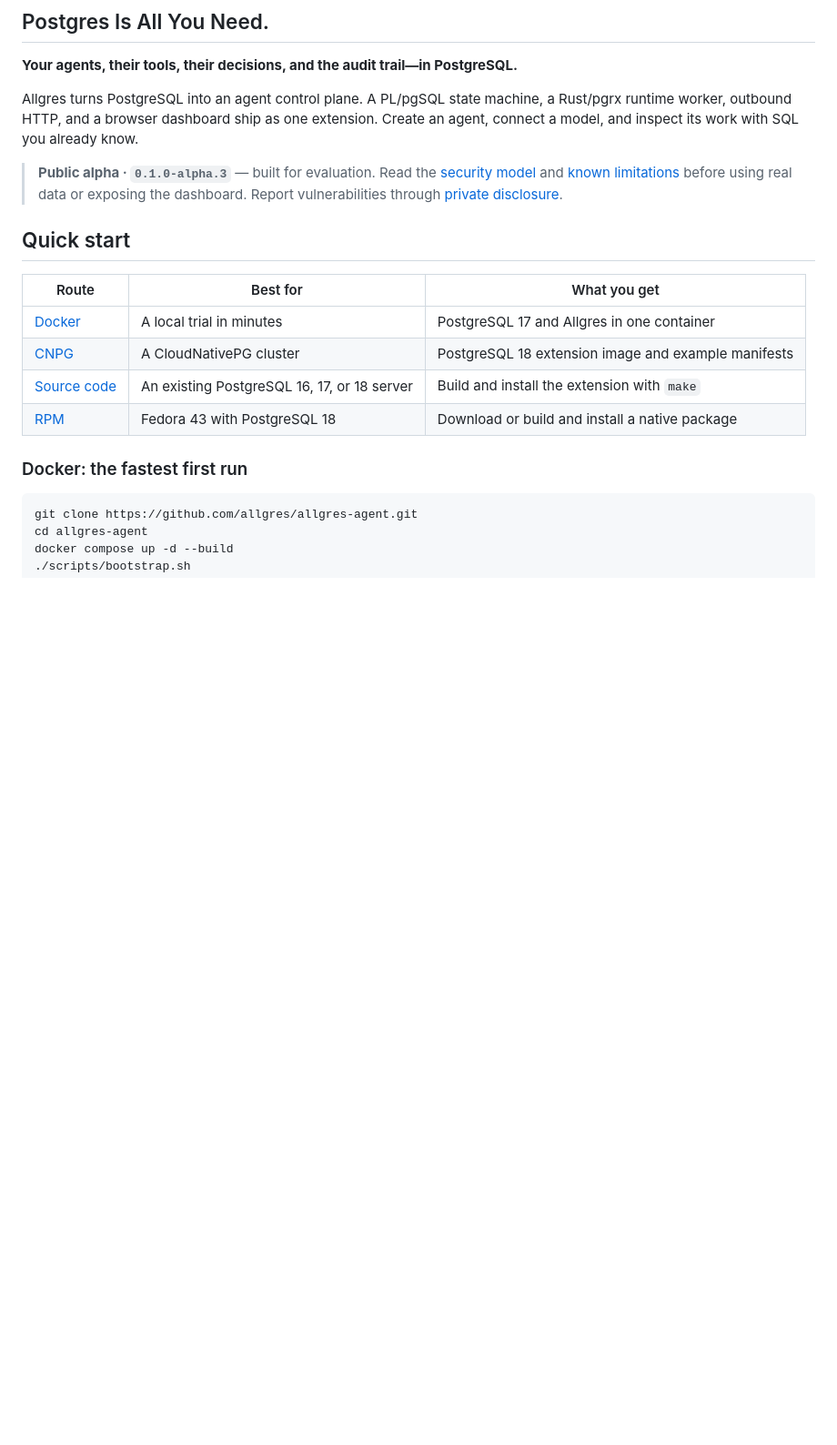
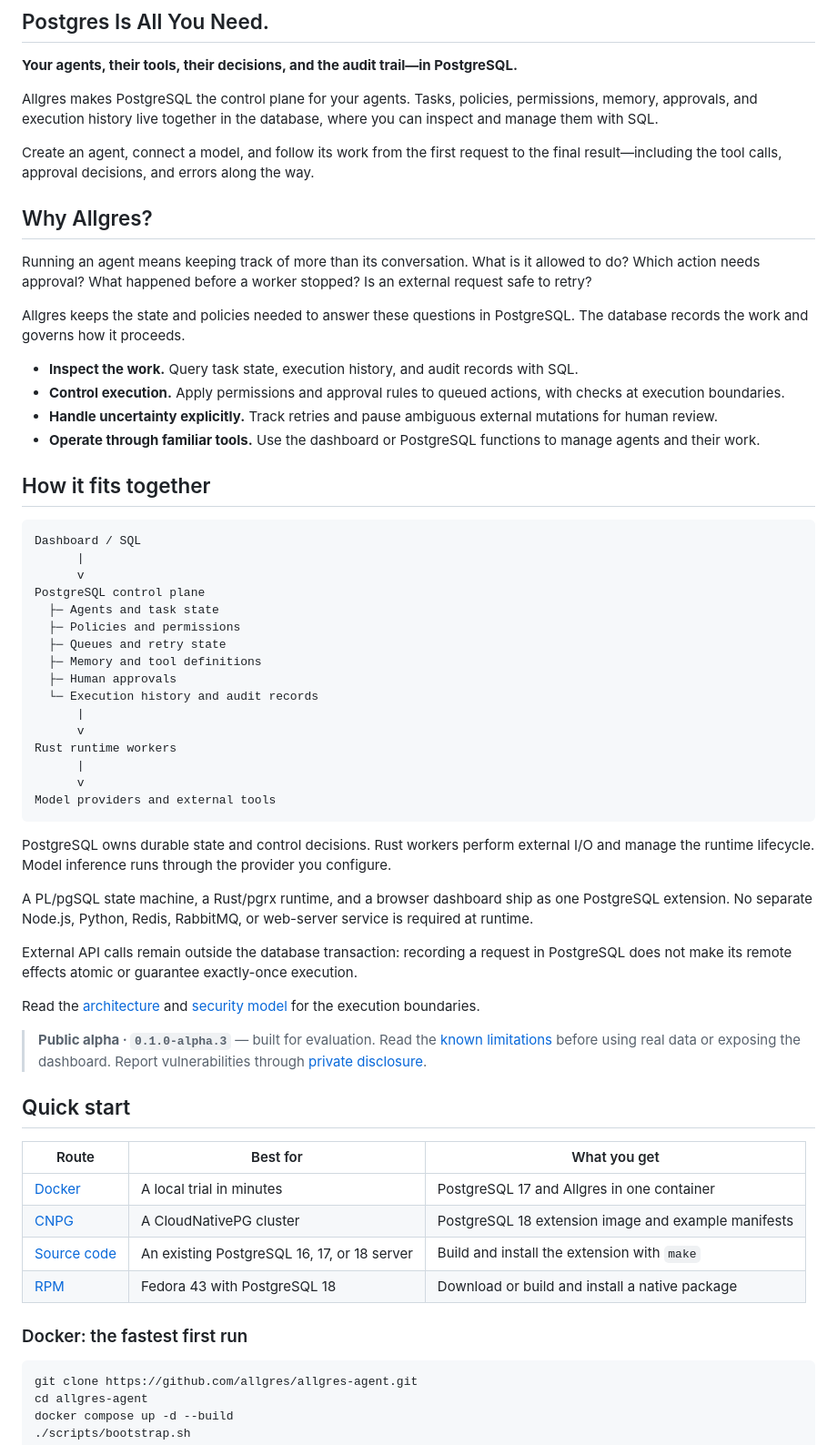
Before and after one commit to allgres/allgres-agent, a Markdown page: README.md, the part around one of its changes. Shown at 91% size. GitHub-like rendering; blank space fills up the shorter version.

Commit message:
Explain Allgres control-plane purpose before implementation details

````diff
--- a/README.md
+++ b/README.md
@@ -4,9 +4,72 @@
 
 **Your agents, their tools, their decisions, and the audit trail—in PostgreSQL.**
 
-Allgres turns PostgreSQL into an agent control plane. A PL/pgSQL state machine, a Rust/pgrx runtime worker, outbound HTTP, and a browser dashboard ship as one extension. Create an agent, connect a model, and inspect its work with SQL you already know.
+Allgres makes PostgreSQL the control plane for your agents. Tasks, policies,
+permissions, memory, approvals, and execution history live together in the
+database, where you can inspect and manage them with SQL.
 
-> **Public alpha · `0.1.0-alpha.3`** — built for evaluation. Read the [security model](docs/security.md) and [known limitations](KNOWN_ISSUES.md) before using real data or exposing the dashboard. Report vulnerabilities through [private disclosure](SECURITY.md).
+Create an agent, connect a model, and follow its work from the first request
+to the final result—including the tool calls, approval decisions, and errors
+along the way.
+
+## Why Allgres?
+
+Running an agent means keeping track of more than its conversation.
+What is it allowed to do? Which action needs approval? What happened before
+a worker stopped? Is an external request safe to retry?
+
+Allgres keeps the state and policies needed to answer these questions in
+PostgreSQL. The database records the work and governs how it proceeds.
+
+- **Inspect the work.** Query task state, execution history, and audit records
+  with SQL.
+- **Control execution.** Apply permissions and approval rules to queued
+  actions, with checks at execution boundaries.
+- **Handle uncertainty explicitly.** Track retries and pause ambiguous
+  external mutations for human review.
+- **Operate through familiar tools.** Use the dashboard or PostgreSQL
+  functions to manage agents and their work.
+
+## How it fits together
+
+```text
+Dashboard / SQL
+      |
+      v
+PostgreSQL control plane
+  ├─ Agents and task state
+  ├─ Policies and permissions
+  ├─ Queues and retry state
+  ├─ Memory and tool definitions
+  ├─ Human approvals
+  └─ Execution history and audit records
+      |
+      v
+Rust runtime workers
+      |
+      v
+Model providers and external tools
+```
+
+PostgreSQL owns durable state and control decisions. Rust workers perform
+external I/O and manage the runtime lifecycle. Model inference runs through
+the provider you configure.
+
+A PL/pgSQL state machine, a Rust/pgrx runtime, and a browser dashboard ship
+as one PostgreSQL extension. No separate Node.js, Python, Redis, RabbitMQ,
+or web-server service is required at runtime.
+
+External API calls remain outside the database transaction: recording a
+request in PostgreSQL does not make its remote effects atomic or guarantee
+exactly-once execution.
+
+Read the [architecture](docs/architecture.md) and
+[security model](docs/security.md) for the execution boundaries.
+
+> **Public alpha · `0.1.0-alpha.3`** — built for evaluation.
+> Read the [known limitations](KNOWN_ISSUES.md) before using real data or
+> exposing the dashboard. Report vulnerabilities through
+> [private disclosure](SECURITY.md).
 
 ## Quick start
 
````
Also changed, not shown: other parts of README.md (+6 -7 lines).
